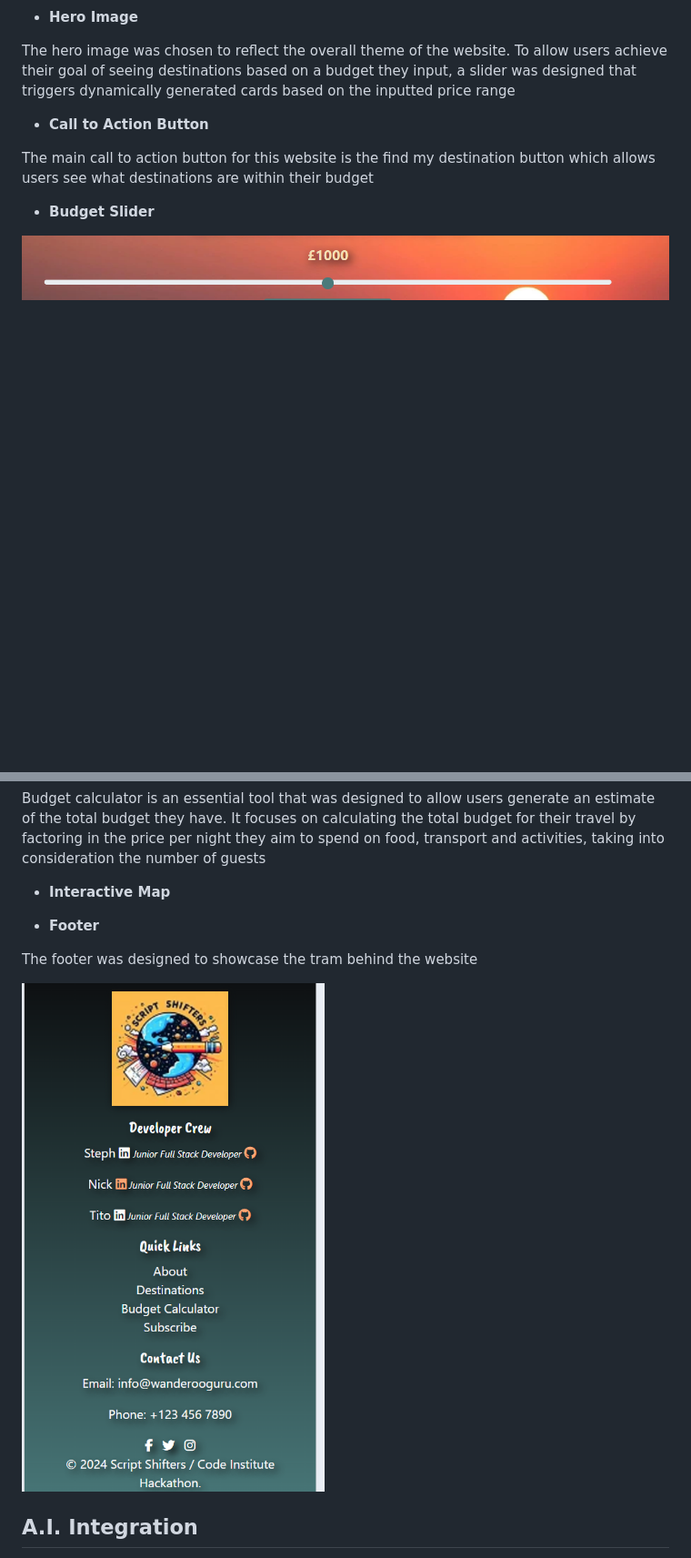
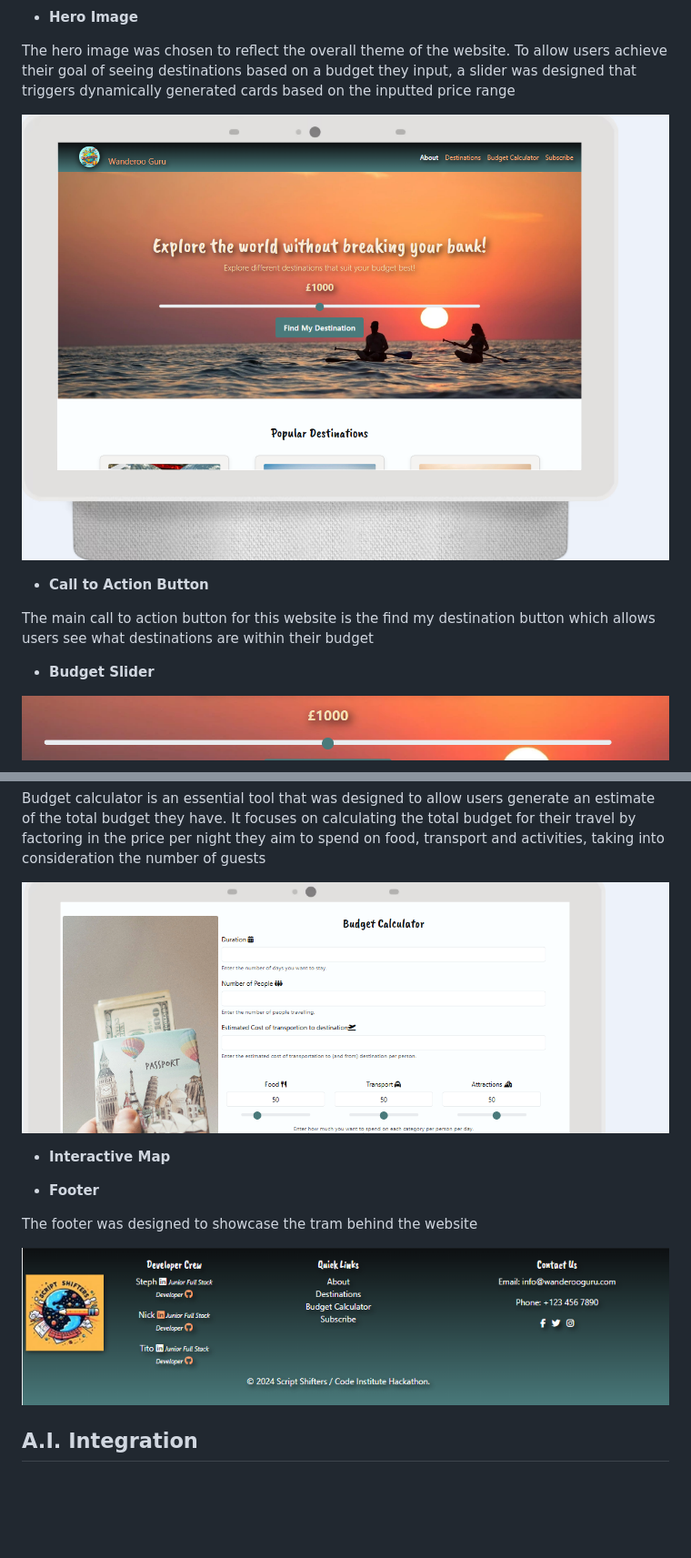
Before and after one commit to stephanieangelokagua/wanderoo_guru, a Markdown page: README.md, 2 parts joined by grey strips. Shown: that part at 91% size. Drawn GitHub-style; pictures changed too: assets/images/budgetcalc.png (added), assets/images/heroo.png (added), assets/images/newfooter.png (added); blank space fills up the shorter version.

Commit message:
Work on features in README.md

```diff
--- a/README.md
+++ b/README.md
@@ -95,6 +95,7 @@ The navigation section of the page was designed to allow the user to navigate th
 
 The hero image was chosen to reflect the overall theme of the website. To allow users achieve their goal of seeing destinations based on a budget they input, a slider was designed that triggers dynamically generated cards based on the inputted price range
 
+![HeroImage](assets/images/heroo.png)
 
 - **Call to Action Button**
 
@@ -121,7 +122,7 @@ When users visit the page they are presented with default destinations that migh
 
 Budget calculator is an essential tool that was designed to allow users generate an estimate of the total budget they have. It focuses on calculating the total budget for their travel by factoring in the price per night they aim to spend on food, transport and activities, taking into consideration the number of guests
 
-
+![Calculator](assets/images/budgetcalc.png)
 
 - **Interactive Map**
 
@@ -129,7 +130,7 @@ Budget calculator is an essential tool that was designed to allow users generate
 
 The footer was designed to showcase the tram behind the website
 
-![Footer](assets/images/footerr.png)
+![Footer](assets/images/newfooter.png)
 
 <a id="testing"></a>
 
```
